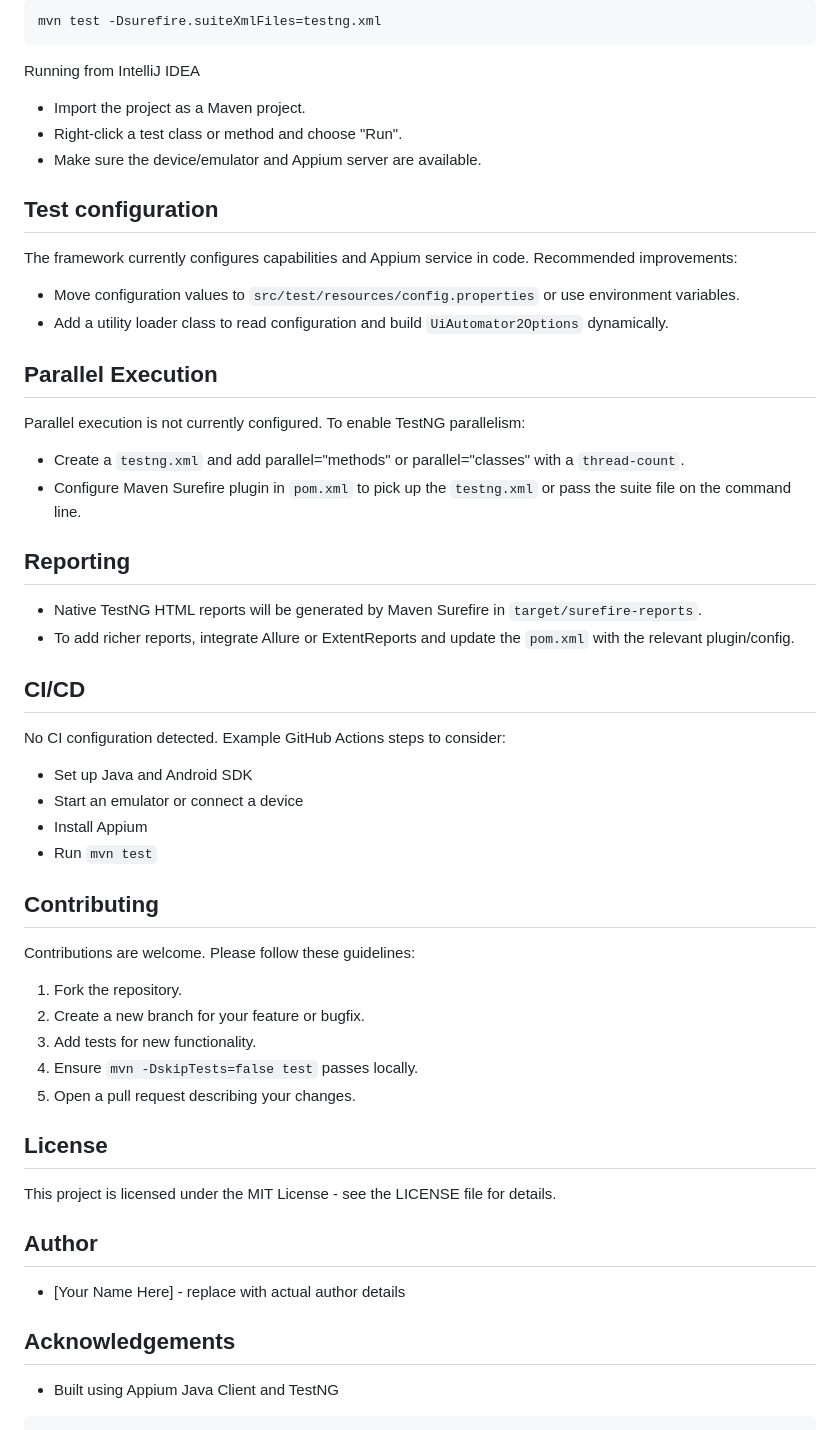
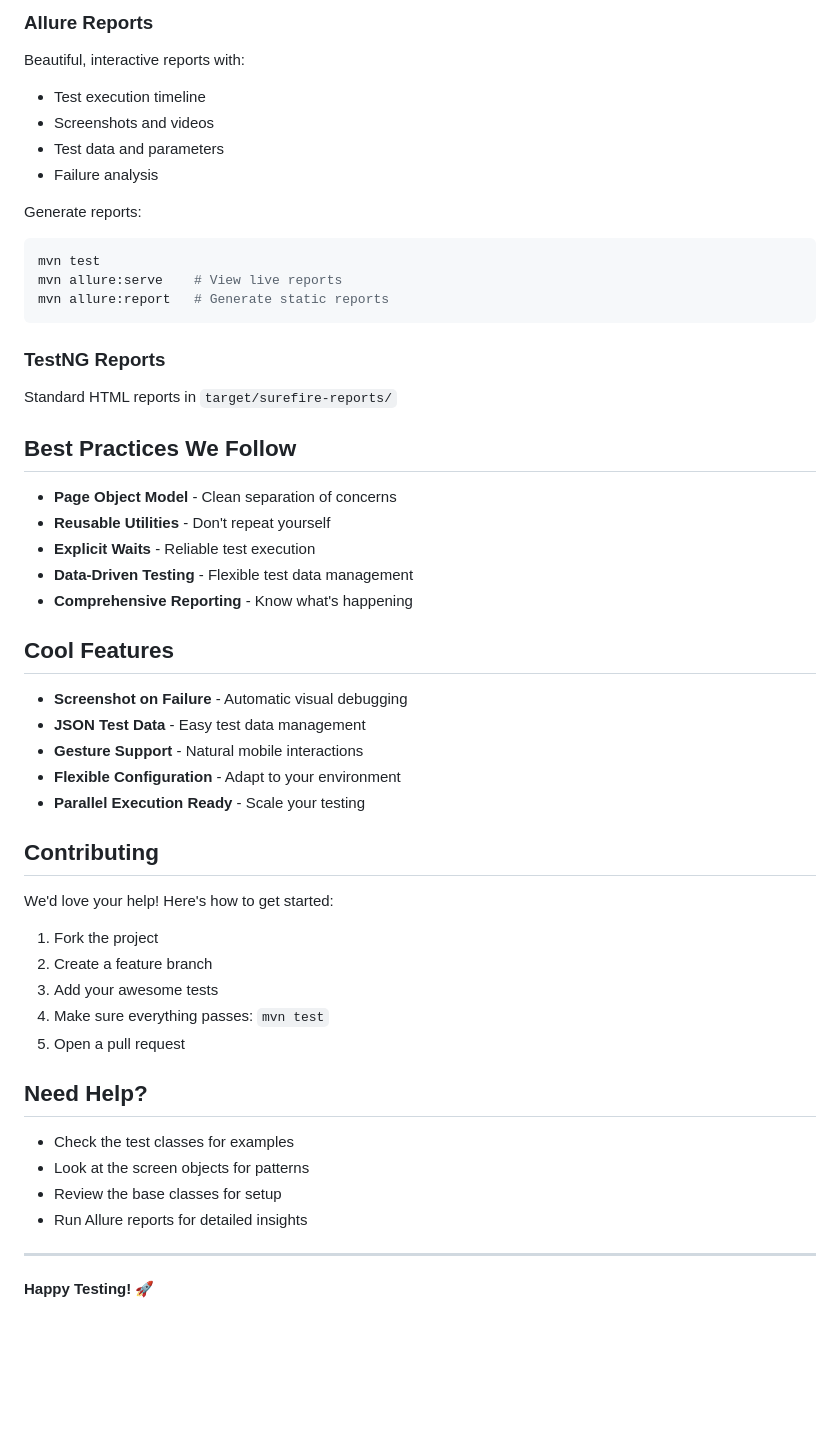
Before and after one commit to hazem-ashraf2024/AndroidGeneralStore, a Markdown page: README.md, the part around one of its changes. Drawn GitHub-style; blank space fills up the shorter version.

Commit message:
edit read me file with updates

````diff
--- a/README.md
+++ b/README.md
@@ -138,57 +131,58 @@ Or run via TestNG XML (if you add `testng.xml`):
 
-```powershell
-mvn test -Dsurefire.suiteXmlFiles=testng.xml
+### Allure Reports
+
+Beautiful, interactive reports with:
+- Test execution timeline
+- Screenshots and videos
+- Test data and parameters
+- Failure analysis
+
+Generate reports:
+```bash
+mvn test
+mvn allure:serve    # View live reports
+mvn allure:report   # Generate static reports
 ```
 
-Running from IntelliJ IDEA
-- Import the project as a Maven project.
-- Right-click a test class or method and choose "Run".
-- Make sure the device/emulator and Appium server are available.
+### TestNG Reports
 
-Test configuration
-------------------
-The framework currently configures capabilities and Appium service in code. Recommended improvements:
-- Move configuration values to `src/test/resources/config.properties` or use environment variables.
-- Add a utility loader class to read configuration and build `UiAutomator2Options` dynamically.
+Standard HTML reports in `target/surefire-reports/`
 
-Parallel Execution
-------------------
-Parallel execution is not currently configured. To enable TestNG parallelism:
-- Create a `testng.xml` and add parallel="methods" or parallel="classes" with a `thread-count`.
-- Configure Maven Surefire plugin in `pom.xml` to pick up the `testng.xml` or pass the suite file on the command line.
+## Best Practices We Follow
 
-Reporting
----------
-- Native TestNG HTML reports will be generated by Maven Surefire in `target/surefire-reports`.
-- To add richer reports, integrate Allure or ExtentReports and update the `pom.xml` with the relevant plugin/config.
+- **Page Object Model** - Clean separation of concerns
+- **Reusable Utilities** - Don't repeat yourself
+- **Explicit Waits** - Reliable test execution
+- **Data-Driven Testing** - Flexible test data management
+- **Comprehensive Reporting** - Know what's happening
 
-CI/CD
------
-No CI configuration detected. Example GitHub Actions steps to consider:
-- Set up Java and Android SDK
-- Start an emulator or connect a device
-- Install Appium
-- Run `mvn test`
+## Cool Features
 
-Contributing
-------------
-Contributions are welcome. Please follow these guidelines:
-1. Fork the repository.
-2. Create a new branch for your feature or bugfix.
-3. Add tests for new functionality.
-4. Ensure `mvn -DskipTests=false test` passes locally.
-5. Open a pull request describing your changes.
+- **Screenshot on Failure** - Automatic visual debugging
+- **JSON Test Data** - Easy test data management
+- **Gesture Support** - Natural mobile interactions
+- **Flexible Configuration** - Adapt to your environment
+- **Parallel Execution Ready** - Scale your testing
 
-License
--------
-This project is licensed under the MIT License - see the LICENSE file for details.
+## Contributing
 
-Author
-------
-- [Your Name Here] - replace with actual author details
+We'd love your help! Here's how to get started:
 
-Acknowledgements
-----------------
-- Built using Appium Java Client and TestNG
+1. Fork the project
+2. Create a feature branch
+3. Add your awesome tests
+4. Make sure everything passes: `mvn test`
+5. Open a pull request
 
-```
+## Need Help?
+
+- Check the test classes for examples
+- Look at the screen objects for patterns
+- Review the base classes for setup
+- Run Allure reports for detailed insights
+
+
+
+---
+
+**Happy Testing! 🚀**
````
Also changed, not shown: other parts of README.md (+98 -105 lines).
